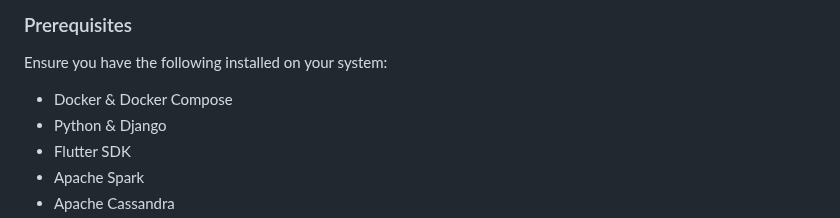
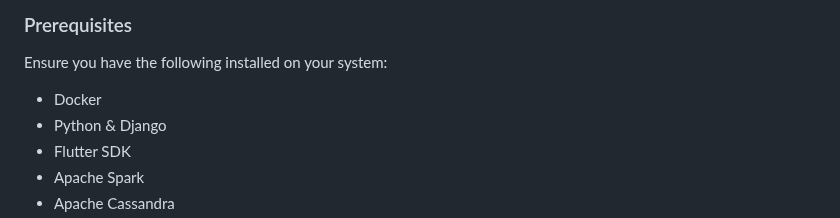
Before and after one commit to DS-1090/Breezelytic, a Markdown page: README.md, the part around the change. GitHub-like rendering.

```diff
--- a/README.md
+++ b/README.md
@@ -38,7 +38,7 @@ The system operates as follows:
 ## Setup & Installation
 ### Prerequisites
 Ensure you have the following installed on your system:
-- Docker & Docker Compose
+- Docker
 - Python & Django
 - Flutter SDK
 - Apache Spark
```
